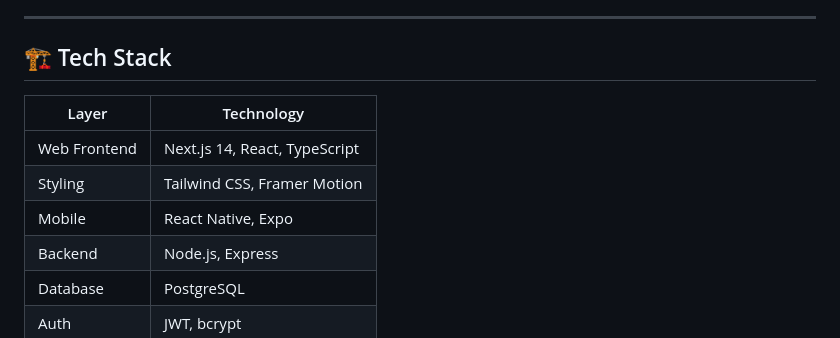
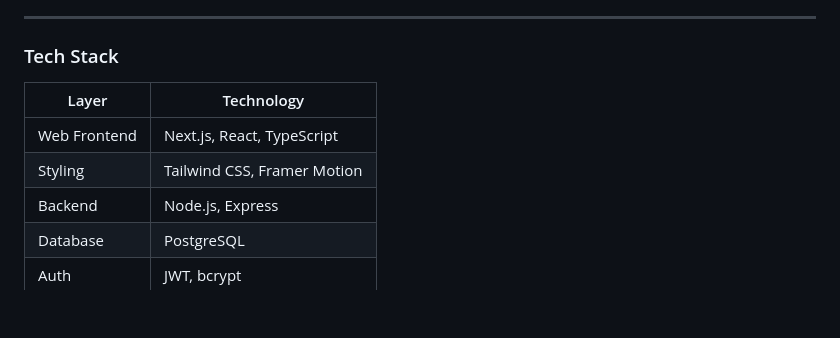
Before and after one commit to rudrasankarg/nexabank-complete, a Markdown page: nexabank/README.md, the part around the change. Rendered like a GitHub page; blank space fills up the shorter version.

Commit message:
Finalized

```diff
--- a/nexabank/README.md
+++ b/nexabank/README.md
@@ -138,13 +138,12 @@ npm run dev:web
 
 ---
 
-## 🏗️ Tech Stack
+### Tech Stack
 
 | Layer | Technology |
 |-------|-----------|
-| Web Frontend | Next.js 14, React, TypeScript |
+| Web Frontend | Next.js, React, TypeScript |
 | Styling | Tailwind CSS, Framer Motion |
-| Mobile | React Native, Expo |
 | Backend | Node.js, Express |
 | Database | PostgreSQL |
 | Auth | JWT, bcrypt |
```
